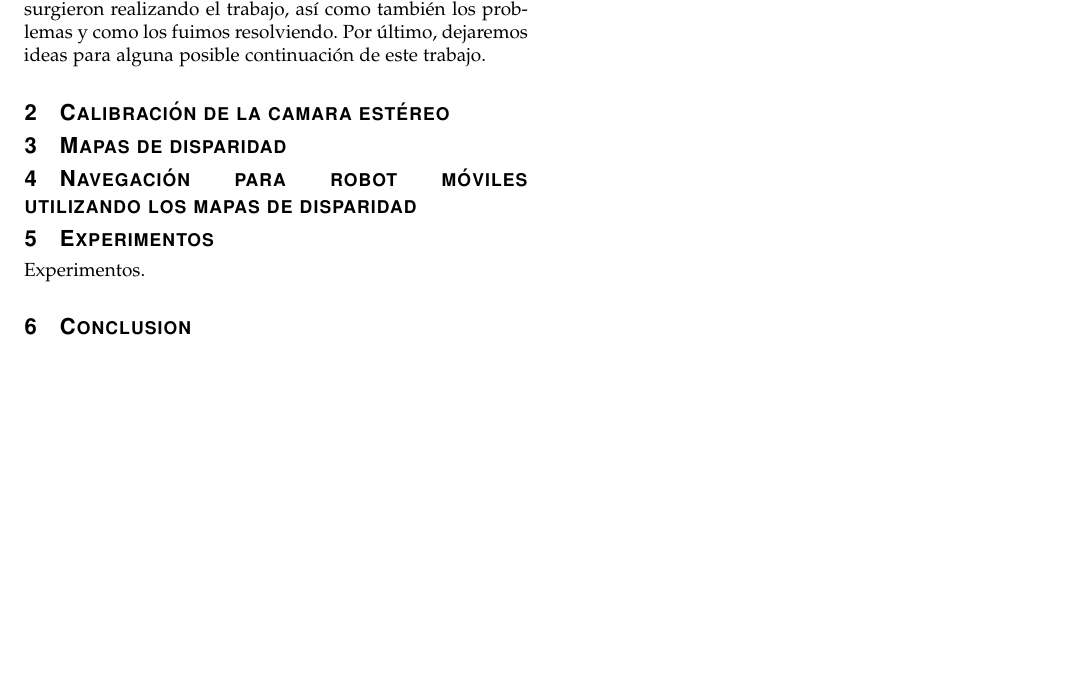
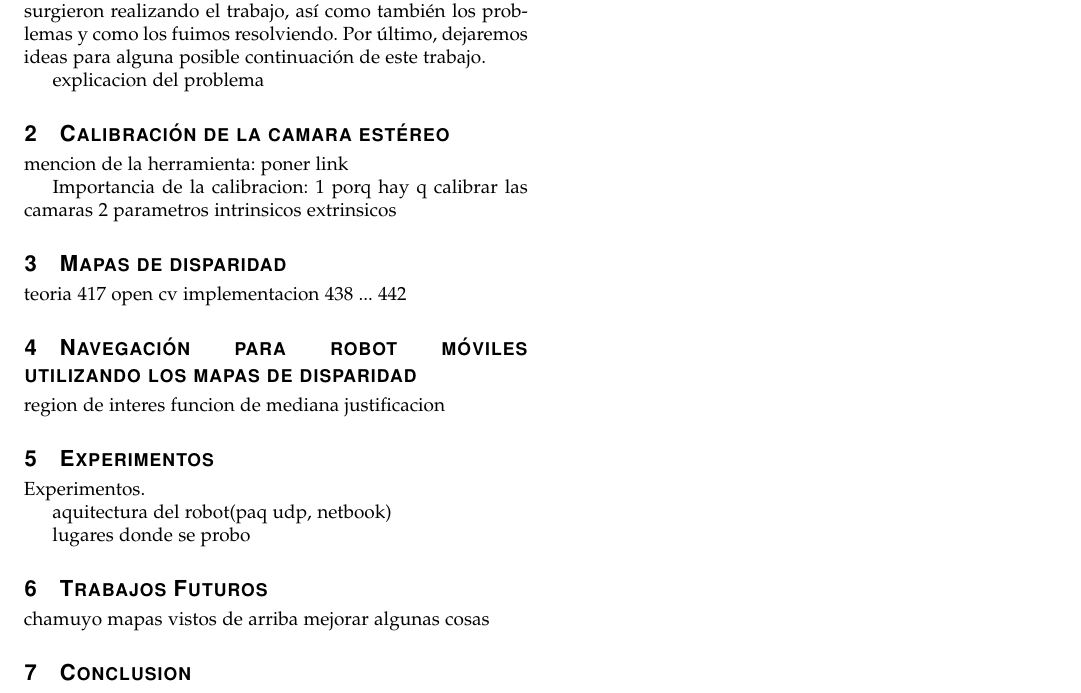
Before and after one commit to Gaturron/vision-robotica-1c2011, a LaTeX paper (tpfinal/informe/informe.tex): part of the page, cut so that both start at the same text, the shorter picture padded with empty space. Compiled offline with pdfLaTeX.

Commit message:
guia de palabras claves para ir completando en el laburo

```diff
--- a/tpfinal/informe/informe.tex
+++ b/tpfinal/informe/informe.tex
@@ -606,6 +605,8 @@ Computer Society, \LaTeX, Visión Computacional, OpenCV, Mapas de Disparidad
 % and "HIS" in caps to complete the first word.
 \IEEEPARstart{E}{n} este informe vamos a ver todos los pasos realizados para hacer una navegación de un robot utilizando mapas de disparidad. Mostraremos todas las ideas que nos surgieron realizando el trabajo, así como también los problemas y como los fuimos resolviendo. Por último, dejaremos ideas para alguna posible continuación de este trabajo.
 
+explicacion del problema
+
 %\hfill mds
 
 %\hfill Agosto 11, 2011
@@ -615,12 +616,35 @@ Computer Society, \LaTeX, Visión Computacional, OpenCV, Mapas de Disparidad
 
 \section{Calibración de la camara estéreo}
 
+mencion de la herramienta: poner link
+
+Importancia de la calibracion:
+1 porq hay q calibrar las camaras
+2 parametros intrinsicos extrinsicos
+
 \section{Mapas de disparidad}
+
+teoria 417 open cv
+implementacion 438 ... 442
 
 \section{Navegación para robot móviles utilizando los mapas de disparidad}
 
+region de interes
+funcion de mediana
+justificacion
+
 \section{Experimentos}
 Experimentos.
+
+aquitectura del robot(paq udp, netbook)
+
+lugares donde se probo
+
+\section{Trabajos Futuros}
+
+chamuyo
+mapas vistos de arriba
+mejorar algunas cosas
 
 % An example of a floating figure using the graphicx package.
 % Note that \label must occur AFTER (or within) \caption.
```
Also changed, not shown: tpfinal/informe/informe.tex (1 more changed lines).
